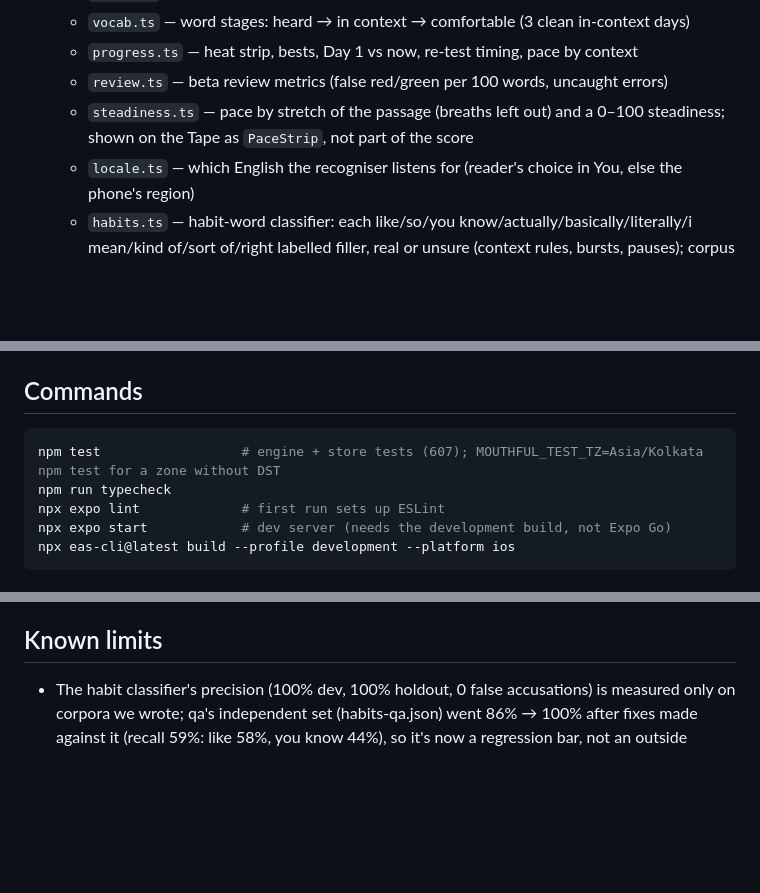
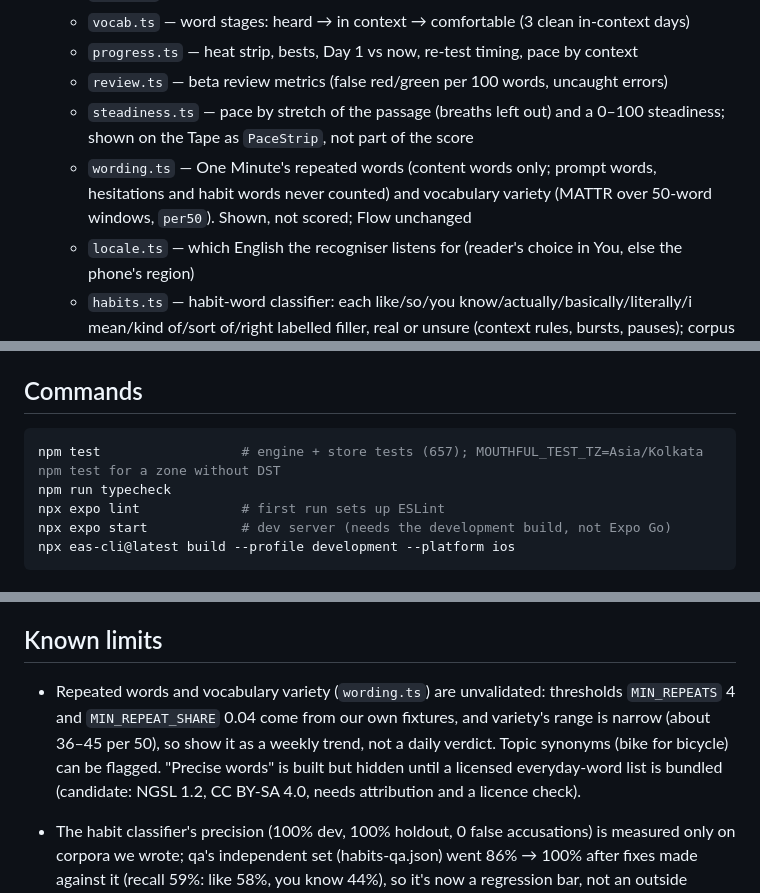
Before and after one commit to ohquinton/mouthful, a Markdown page: CLAUDE.md, 3 parts joined by grey strips. GitHub-like rendering; blank space fills up the shorter version.

Commit message:
Docs: wording.ts in layout, parameters and known limits; test count 657
Co-Authored-By: Claude Opus 5.5 <noreply@anthropic.com>

````diff
--- a/CLAUDE.md
+++ b/CLAUDE.md
@@ -53,6 +53,7 @@ Read AGENTS.md too: Expo SDK 58 has changed since most training data. Check the
   - `progress.ts` — heat strip, bests, Day 1 vs now, re-test timing, pace by context
   - `review.ts` — beta review metrics (false red/green per 100 words, uncaught errors)
   - `steadiness.ts` — pace by stretch of the passage (breaths left out) and a 0–100 steadiness; shown on the Tape as `PaceStrip`, not part of the score
+  - `wording.ts` — One Minute's repeated words (content words only; prompt words, hesitations and habit words never counted) and vocabulary variety (MATTR over 50-word windows, `per50`). Shown, not scored; Flow unchanged
   - `locale.ts` — which English the recogniser listens for (reader's choice in You, else the phone's region)
   - `habits.ts` — habit-word classifier: each like/so/you know/actually/basically/literally/i mean/kind of/sort of/right labelled filler, real or unsure (context rules, bursts, pauses); corpus + holdout in `__tests__/fixtures/habits-*.json`. Not wired into scoring yet
   - `minute.ts` — One Minute engine: long pauses (> 2.5 s after the first word), Flow slots (kept going, pauses, pace scored; um/uh and habit fillers shown), coaching line, own-history trend (`FLOW_SCORED` is the one switch, `FLOW_VERSION` tags sessions). Wired into `talk.tsx` (One Minute when tester mode is on; Free talk otherwise), Flow on the Tape (docs/briefs/one-minute.md)
@@ -94,7 +95,7 @@ Today currently shows the active moment's plan (`PlanCard`): learn the words →
 ## Commands
 
 ```bash
-npm test                  # engine + store tests (607); MOUTHFUL_TEST_TZ=Asia/Kolkata npm test for a zone without DST
+npm test                  # engine + store tests (657); MOUTHFUL_TEST_TZ=Asia/Kolkata npm test for a zone without DST
 npm run typecheck
 npx expo lint             # first run sets up ESLint
 npx expo start            # dev server (needs the development build, not Expo Go)
@@ -113,6 +114,8 @@ npx eas-cli@latest build --profile development --platform ios
 
 ## Known limits
 
+- Repeated words and vocabulary variety (`wording.ts`) are unvalidated: thresholds `MIN_REPEATS` 4 and `MIN_REPEAT_SHARE` 0.04 come from our own fixtures, and variety's range is narrow (about 36–45 per 50), so show it as a weekly trend, not a daily verdict. Topic synonyms (bike for bicycle) can be flagged. "Precise words" is built but hidden until a licensed everyday-word list is bundled (candidate: NGSL 1.2, CC BY-SA 4.0, needs attribution and a licence check).
+
 - The habit classifier's precision (100% dev, 100% holdout, 0 false accusations) is measured only on corpora we wrote; qa's independent set (habits-qa.json) went 86% → 100% after fixes made against it (recall 59%: like 58%, you know 44%), so it's now a regression bar, not an outside estimate. No habit word is scored yet; decide with the beta tally. um/uh never decide a habit label (they're stripped before the rules run). Recommended to score first: like, you know; the rest stay shown-only.
 - One Minute pauses use recogniser result times, not audio, so server bursts may invent pauses; per-minute rates use talk time with a 30 s floor. The first 8 s before the first word are free (`FREE_THINK_MS`); thinking time past that counts against kept going, and time to first word is shown and trended (FLOW_VERSION 2).
 - Habit words aren't scored until the classifier is validated (principle 7), so for now someone who says "like" every third word is told so only by the Tape's habit-word line.
````
Also changed, not shown: .claude/agents/03-speech-engine.md (+2 -0 lines).
